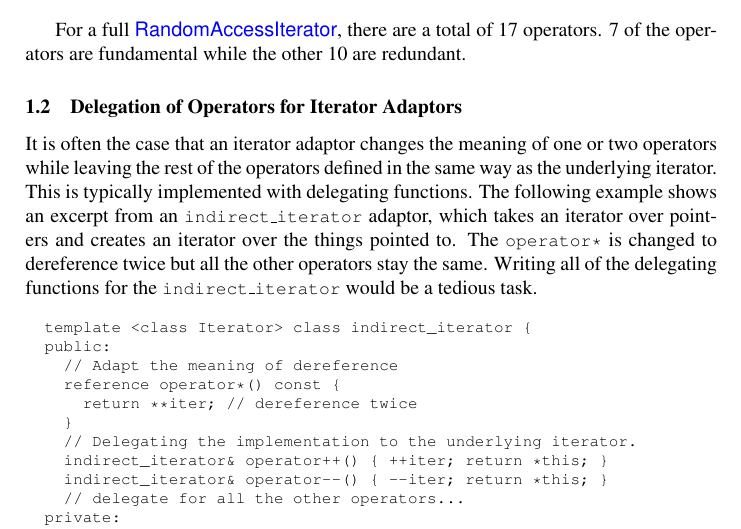
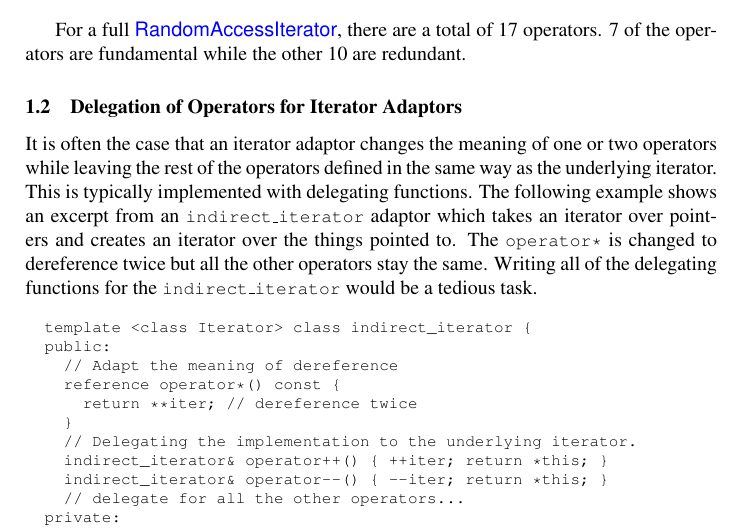
Before and after one commit to boostorg/utility, a LaTeX document (tmpw2001-paper/iter-adaptor.tex): part of page 2 of 7, cut so that both start at the same text. Compiled offline with pdfLaTeX.

Commit message:
small edit
[SVN r10282]

```diff
--- a/tmpw2001-paper/iter-adaptor.tex
+++ b/tmpw2001-paper/iter-adaptor.tex
@@ -159,7 +159,7 @@ It is often the case that an iterator adaptor changes the meaning of
 one or two operators while leaving the rest of the operators defined
 in the same way as the underlying iterator.  This is typically
 implemented with delegating functions. The following example shows an
-excerpt from an \code{indirect\_iterator} adaptor, which takes an
+excerpt from an \code{indirect\_iterator} adaptor which takes an
 iterator over pointers and creates an iterator over the things pointed
 to. The \code{operator*} is changed to dereference twice but all the
 other operators stay the same. Writing all of the delegating functions
```
